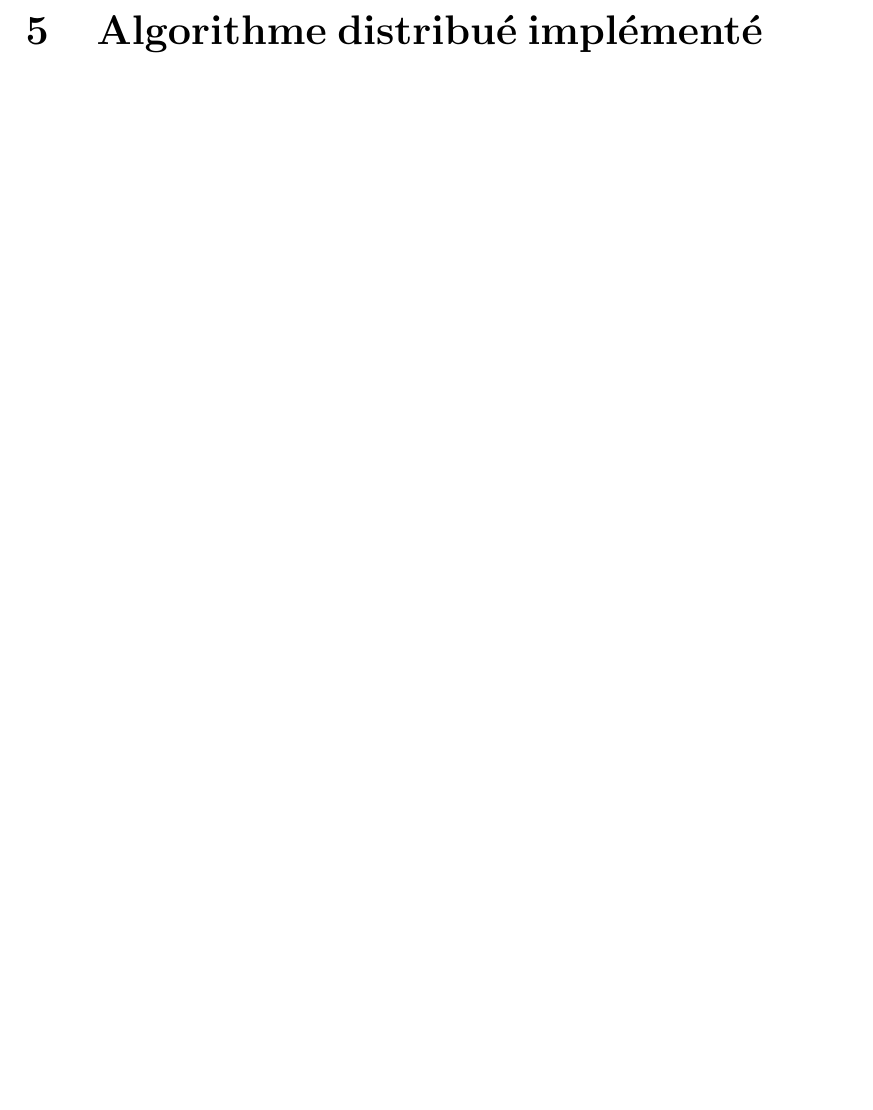
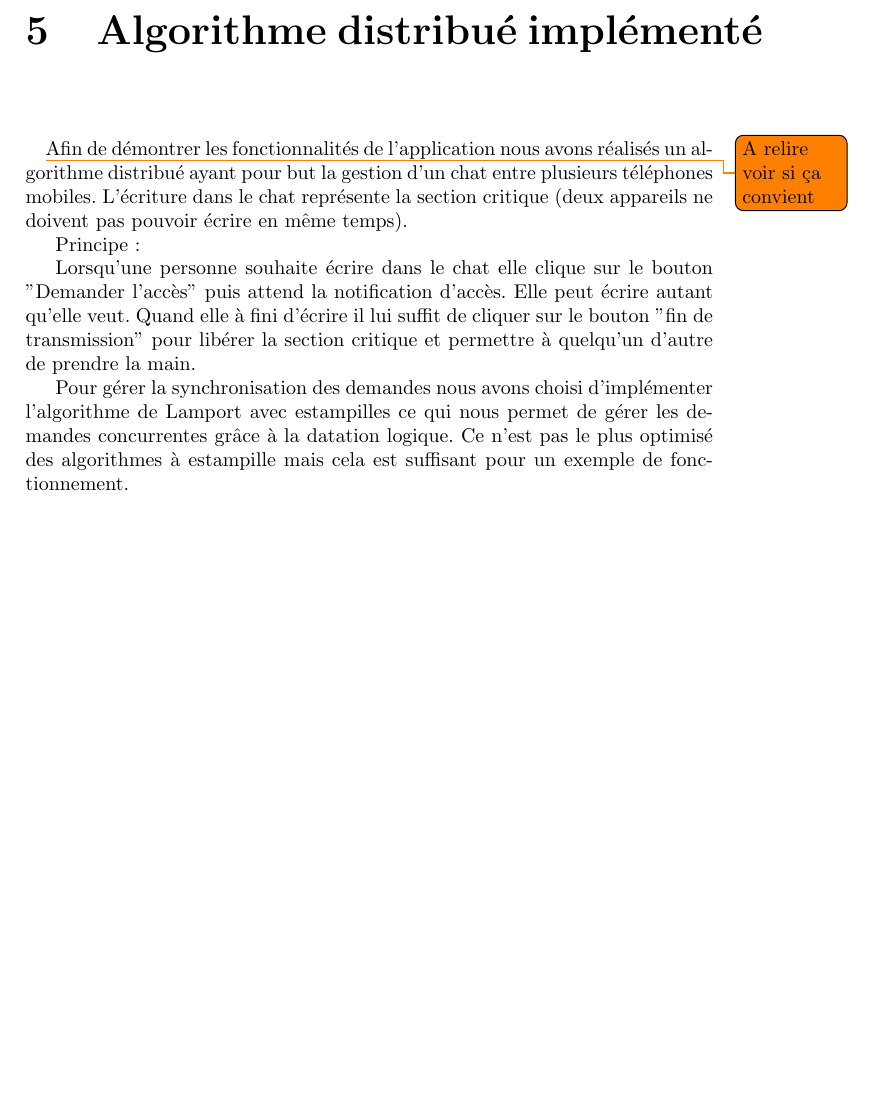
Before and after one commit to Rhine25/AndroidDistributedAlgorithms, a LaTeX document (Rapport.tex): part of page 12 of 17, cut so that both start at the same text, the shorter picture padded with empty space. Compiled offline with pdfLaTeX.

Commit message:
Ajout partie sur algo distribuée

```diff
--- a/Rapport.tex
+++ b/Rapport.tex
@@ -232,6 +232,18 @@ Enfin nous tenions à remercier Google Internship \todo{ça a un nom spécial ce
   \paragraph{}
 
 \chapter{Algorithme distribué implémenté}
+\paragraph{}
+\todo{A relire voir si ça convient}
+Afin de démontrer les fonctionnalités de l'application nous avons réalisés un algorithme distribué ayant  pour but la gestion d'un chat entre plusieurs téléphones mobiles. L'écriture dans le chat représente la section critique (deux appareils ne doivent pas pouvoir écrire en même temps).
+
+Principe:
+
+Lorsqu'une personne souhaite écrire dans le chat elle clique sur le bouton "Demander l'accès" puis attend la notification d'accès.
+Elle peut écrire autant qu'elle veut.
+Quand elle à fini d'écrire il lui suffit de cliquer sur le bouton "fin de transmission" pour libérer la section critique et permettre à quelqu'un d'autre de prendre la main.
+
+Pour gérer la synchronisation des demandes nous avons choisi d'implémenter l'algorithme de Lamport avec estampilles ce qui nous permet de gérer les demandes concurrentes grâce à la datation logique. Ce n'est pas le plus optimisé des algorithmes à estampille mais cela est suffisant pour un exemple de fonctionnement.
+
 \chapter{Outils de développement}
   \paragraph{}
   Utilisation d'Android Studio et versionnement des sources avec un serveur gitlab.
```
